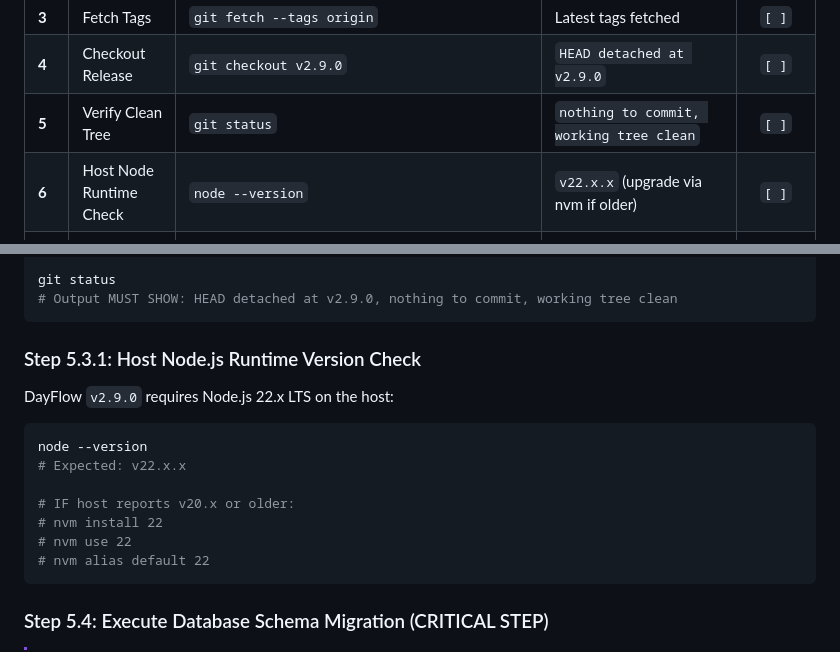
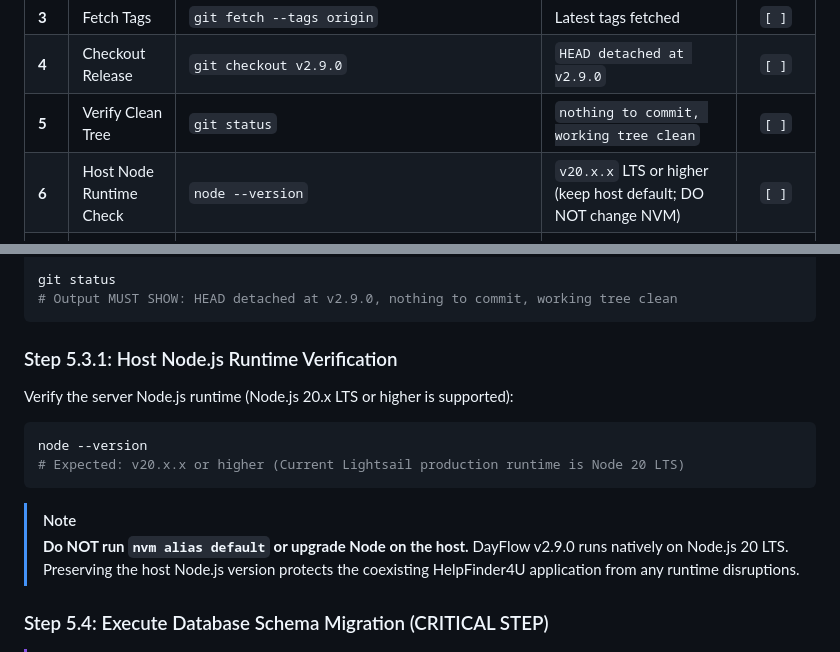
Before and after one commit to josephcjai/DayFlow, a Markdown page: docs/DEPLOYMENT_v2.9.0_PRODUCTION.md, 2 parts joined by grey strips. Rendered like a GitHub page.

Commit message:
docs: clarify host Node 20 LTS runtime compatibility and avoid NVM default mutation
- Update Step 5.3.1 to confirm Node 20 LTS or higher is supported

- Explicitly instruct deployment team NOT to run nvm alias default to prevent impacting HelpFinder4U

- Update quick-reference table in Section 5

````diff
--- a/docs/DEPLOYMENT_v2.9.0_PRODUCTION.md
+++ b/docs/DEPLOYMENT_v2.9.0_PRODUCTION.md
@@ -129,7 +129,7 @@ For fast operational reference during deployment, follow this sequence:
 | **3** | Fetch Tags | `git fetch --tags origin` | Latest tags fetched | `[ ]` |
 | **4** | Checkout Release | `git checkout v2.9.0` | `HEAD detached at v2.9.0` | `[ ]` |
 | **5** | Verify Clean Tree | `git status` | `nothing to commit, working tree clean` | `[ ]` |
-| **6** | Host Node Runtime Check | `node --version` | `v22.x.x` (upgrade via nvm if older) | `[ ]` |
+| **6** | Host Node Runtime Check | `node --version` | `v20.x.x` LTS or higher (keep host default; DO NOT change NVM) | `[ ]` |
 | **7** | **Execute DB Migration**<br>*(MUST precede API reload)* | `cd /var/www/dayflow/server && npm run migrate` | `✅ DayFlow schema migrations and indexes completed successfully!` | `[ ]` |
 | **8** | Verify Table in DB | `sudo -u postgres psql -d dayflow_db -c "\d user_categories"` | Columns present, rows seeded | `[ ]` |
 | **9** | Rebuild Server TypeScript | `npm run build` | Zero errors (`echo $?` -> `0`), `dist/server.js` generated | `[ ]` |
@@ -175,17 +175,15 @@ git status
 # Output MUST SHOW: HEAD detached at v2.9.0, nothing to commit, working tree clean
 ```
 
-### Step 5.3.1: Host Node.js Runtime Version Check
-DayFlow `v2.9.0` requires Node.js 22.x LTS on the host:
+### Step 5.3.1: Host Node.js Runtime Verification
+Verify the server Node.js runtime (Node.js 20.x LTS or higher is supported):
 ```bash
 node --version
-# Expected: v22.x.x
+# Expected: v20.x.x or higher (Current Lightsail production runtime is Node 20 LTS)
+```
 
-# IF host reports v20.x or older:
-# nvm install 22
-# nvm use 22
-# nvm alias default 22
-```
+> [!NOTE]
+> **Do NOT run `nvm alias default` or upgrade Node on the host.** DayFlow v2.9.0 runs natively on Node.js 20 LTS. Preserving the host Node.js version protects the coexisting HelpFinder4U application from any runtime disruptions.
 
 ### Step 5.4: Execute Database Schema Migration (CRITICAL STEP)
 > [!IMPORTANT]
````
